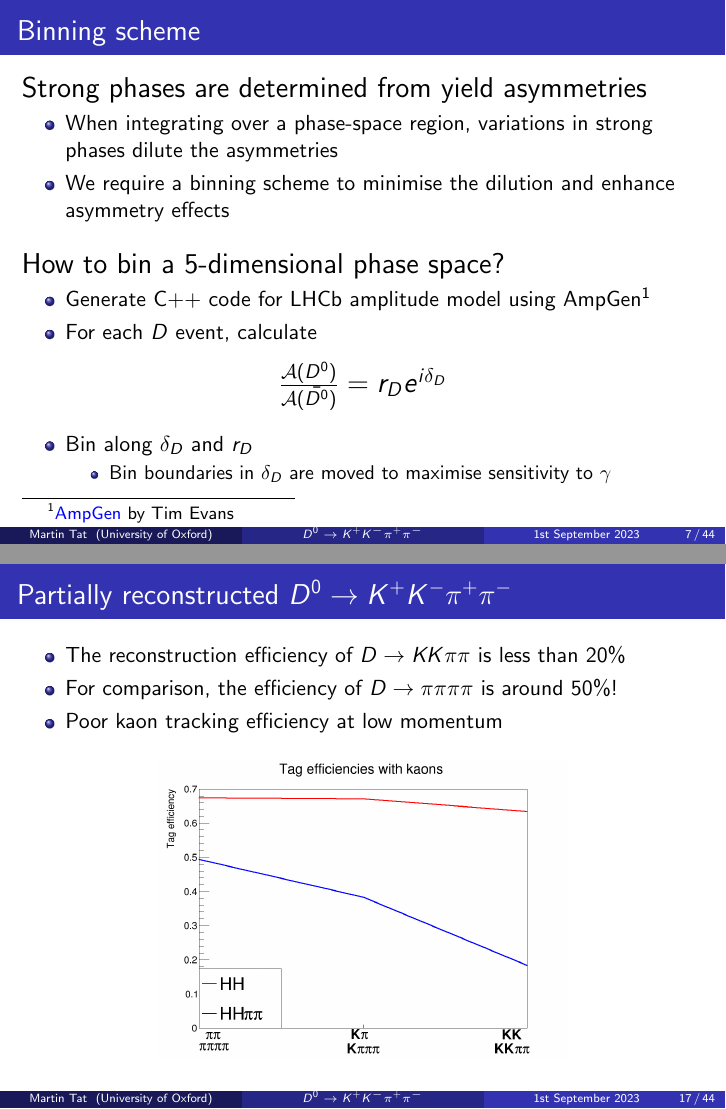
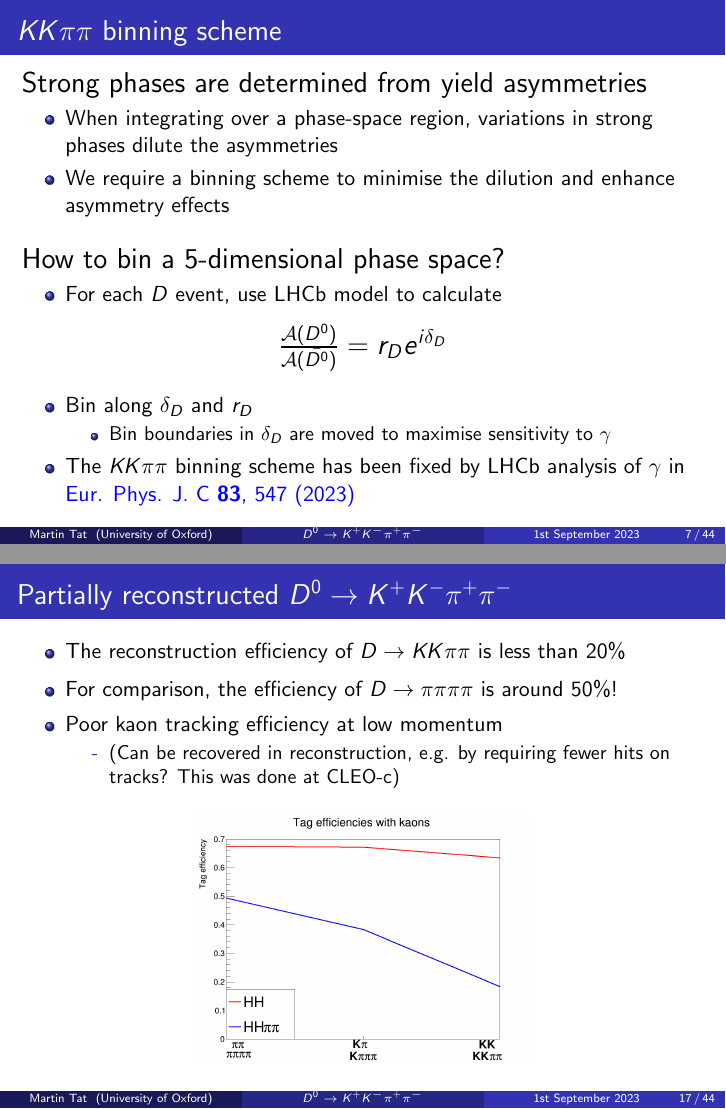
Before and after one commit to MartinDuyTat/BES3-KKpipi-cisi-Charm-Meeting-Presentation-23rd-May-2023, LaTeX slides (BES3KKpipicisiPhysicsSoftwareMeetingPresentation1stSeptember2023.tex): pages 7 and 17 of 44, joined at a grey line. Compiled offline with pdfLaTeX; a LaTeX package or settings file that is missing is left out.

Commit message:
Updated slides after comments from Guy

```diff
--- a/BES3KKpipicisiPhysicsSoftwareMeetingPresentation1stSeptember2023.tex
+++ b/BES3KKpipicisiPhysicsSoftwareMeetingPresentation1stSeptember2023.tex
@@ -166,7 +169,7 @@
 \end{frame}
 
 \section{Binning scheme}
-\begin{frame}{Binning scheme}
+\begin{frame}{$KK\pi\pi$ binning scheme}
   \vspace{0.0cm}
   {\Large Strong phases are determined from yield asymmetries}
   \begin{itemize}
@@ -176,8 +179,7 @@
   \vspace{0.4cm}
   {\Large How to bin a 5-dimensional phase space?}
   \begin{itemize}
-    \item{Generate C++ code for LHCb amplitude model using AmpGen\footnote{\href{https://github.com/GooFit/AmpGen}{AmpGen} by Tim Evans}}
-    \item{For each $D$ event, calculate}
+    \item{For each $D$ event, use LHCb model to calculate}
   \end{itemize}
   \begin{center}
     {\Large $\frac{\mathcal{A}(D^0)}{\mathcal{A}(\bar{D^0})} = r_De^{i\delta_D}$}
@@ -187,10 +189,11 @@
     \begin{itemize}
       \item{Bin boundaries in $\delta_D$ are moved to maximise sensitivity to $\gamma$}
     \end{itemize}
+  \item{The $KK\pi\pi$ binning scheme has been fixed by LHCb analysis of $\gamma$ in \href{https://link.springer.com/article/10.1140/epjc/s10052-023-11560-5}{Eur. Phys. J. C \textbf{83}, 547 (2023)}}
   \end{itemize}
 \end{frame}
 
-\begin{frame}{Binning scheme}
+\begin{frame}{$KK\pi\pi$ binning scheme}
   \begin{figure}
     \centering
     \includegraphics[width = 0.7\textwidth]{Plots/BinningSchemePlot_4Bins.pdf}
@@ -201,7 +204,7 @@
   \end{center}
 \end{frame}
 
-\begin{frame}{Binning scheme}
+\begin{frame}{$KK\pi\pi$ binning scheme}
   \begin{figure}
     \centering
     \includegraphics[width = 0.7\textwidth]{Plots/BinningSchemePlot_8Bins.pdf}
@@ -450,12 +453,16 @@
 
 \begin{frame}{Partially reconstructed $D^0\to K^+K^-\pi^+\pi^-$}
   \begin{itemize}
+    \setlength\itemsep{0.5em}
     \item{The reconstruction efficiency of $D\to KK\pi\pi$ is less than $20\%$}
     \item{For comparison, the efficiency of $D\to\pi\pi\pi\pi$ is around $50\%$!}
     \item{Poor kaon tracking efficiency at low momentum}
+    \begin{itemize}
+      \item[-]{(Can be recovered in reconstruction, e.g. by requiring fewer hits on tracks? This was done at CLEO-c)}
+    \end{itemize}
   \end{itemize}
   \begin{figure}
-    \includegraphics[width=0.6\textwidth]{Plots/KaonTrackingEfficiency.png}
+    \includegraphics[width=0.5\textwidth]{Plots/KaonTrackingEfficiency.png}
   \end{figure}
 \end{frame}
 
```
Also changed, not shown: BES3KKpipicisiPhysicsSoftwareMeetingPresentation1stSeptember2023.pdf, BES3KKpipicisiPhysicsSoftwareMeetingPresentation1stSeptember2023.tex (13 more changed lines).
